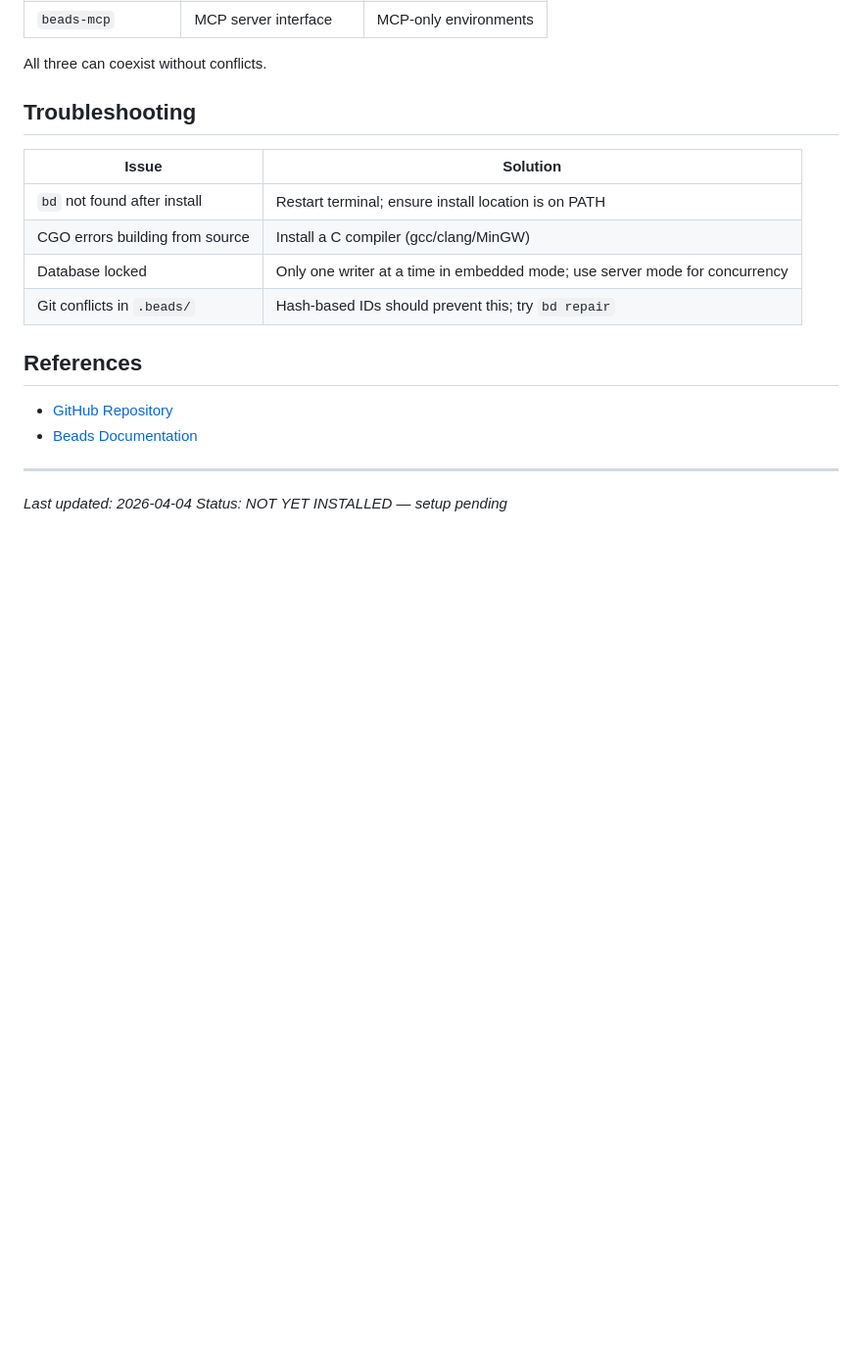
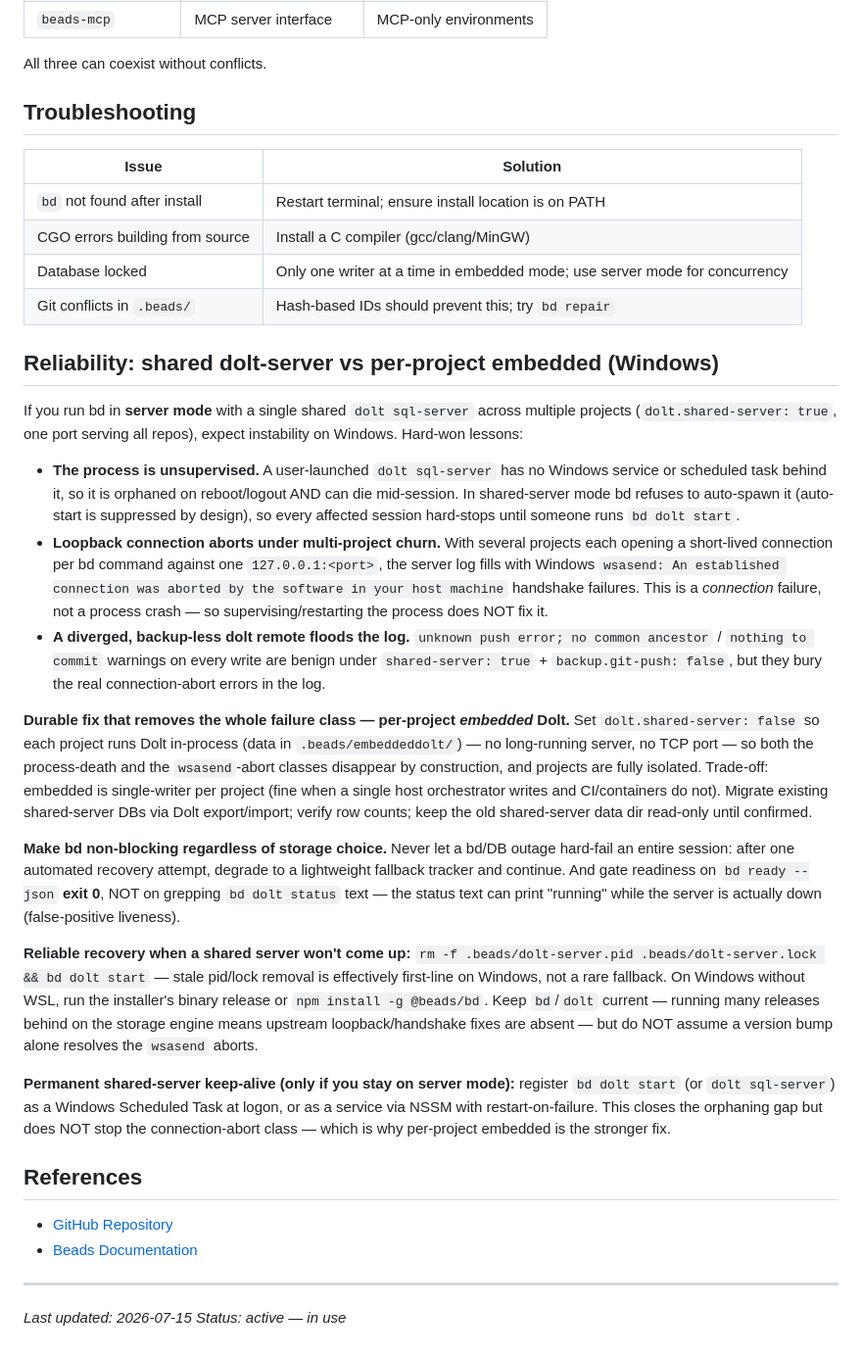
Before and after one commit to 7ports/project-alexandria, a Markdown page: guides/beads.md, the part around one of its changes. Shown at 98% size. Rendered like a GitHub page; blank space fills up the shorter version.

Commit message:
docs: update beads guide

```diff
--- a/guides/beads.md
+++ b/guides/beads.md
@@ -253,6 +253,22 @@ All three can coexist without conflicts.
 | Database locked | Only one writer at a time in embedded mode; use server mode for concurrency |
 | Git conflicts in `.beads/` | Hash-based IDs should prevent this; try `bd repair` |
 
+## Reliability: shared dolt-server vs per-project embedded (Windows)
+
+If you run bd in **server mode** with a single shared `dolt sql-server` across multiple projects (`dolt.shared-server: true`, one port serving all repos), expect instability on Windows. Hard-won lessons:
+
+- **The process is unsupervised.** A user-launched `dolt sql-server` has no Windows service or scheduled task behind it, so it is orphaned on reboot/logout AND can die mid-session. In shared-server mode bd refuses to auto-spawn it (auto-start is suppressed by design), so every affected session hard-stops until someone runs `bd dolt start`.
+- **Loopback connection aborts under multi-project churn.** With several projects each opening a short-lived connection per bd command against one `127.0.0.1:<port>`, the server log fills with Windows `wsasend: An established connection was aborted by the software in your host machine` handshake failures. This is a *connection* failure, not a process crash — so supervising/restarting the process does NOT fix it.
+- **A diverged, backup-less dolt remote floods the log.** `unknown push error; no common ancestor` / `nothing to commit` warnings on every write are benign under `shared-server: true` + `backup.git-push: false`, but they bury the real connection-abort errors in the log.
+
+**Durable fix that removes the whole failure class — per-project *embedded* Dolt.** Set `dolt.shared-server: false` so each project runs Dolt in-process (data in `.beads/embeddeddolt/`) — no long-running server, no TCP port — so both the process-death and the `wsasend`-abort classes disappear by construction, and projects are fully isolated. Trade-off: embedded is single-writer per project (fine when a single host orchestrator writes and CI/containers do not). Migrate existing shared-server DBs via Dolt export/import; verify row counts; keep the old shared-server data dir read-only until confirmed.
+
+**Make bd non-blocking regardless of storage choice.** Never let a bd/DB outage hard-fail an entire session: after one automated recovery attempt, degrade to a lightweight fallback tracker and continue. And gate readiness on `bd ready --json` **exit 0**, NOT on grepping `bd dolt status` text — the status text can print "running" while the server is actually down (false-positive liveness).
+
+**Reliable recovery when a shared server won't come up:** `rm -f .beads/dolt-server.pid .beads/dolt-server.lock && bd dolt start` — stale pid/lock removal is effectively first-line on Windows, not a rare fallback. On Windows without WSL, run the installer's binary release or `npm install -g @beads/bd`. Keep `bd`/`dolt` current — running many releases behind on the storage engine means upstream loopback/handshake fixes are absent — but do NOT assume a version bump alone resolves the `wsasend` aborts.
+
+**Permanent shared-server keep-alive (only if you stay on server mode):** register `bd dolt start` (or `dolt sql-server`) as a Windows Scheduled Task at logon, or as a service via NSSM with restart-on-failure. This closes the orphaning gap but does NOT stop the connection-abort class — which is why per-project embedded is the stronger fix.
+
 ## References
 
 - [GitHub Repository](https://github.com/steveyegge/beads)
@@ -260,5 +276,5 @@ All three can coexist without conflicts.
 
 ---
 
-*Last updated: 2026-04-04*
-*Status: NOT YET INSTALLED — setup pending*
+*Last updated: 2026-07-15*
+*Status: active — in use*
```
Also changed, not shown: other parts of guides/beads.md (+1 -1 lines).
